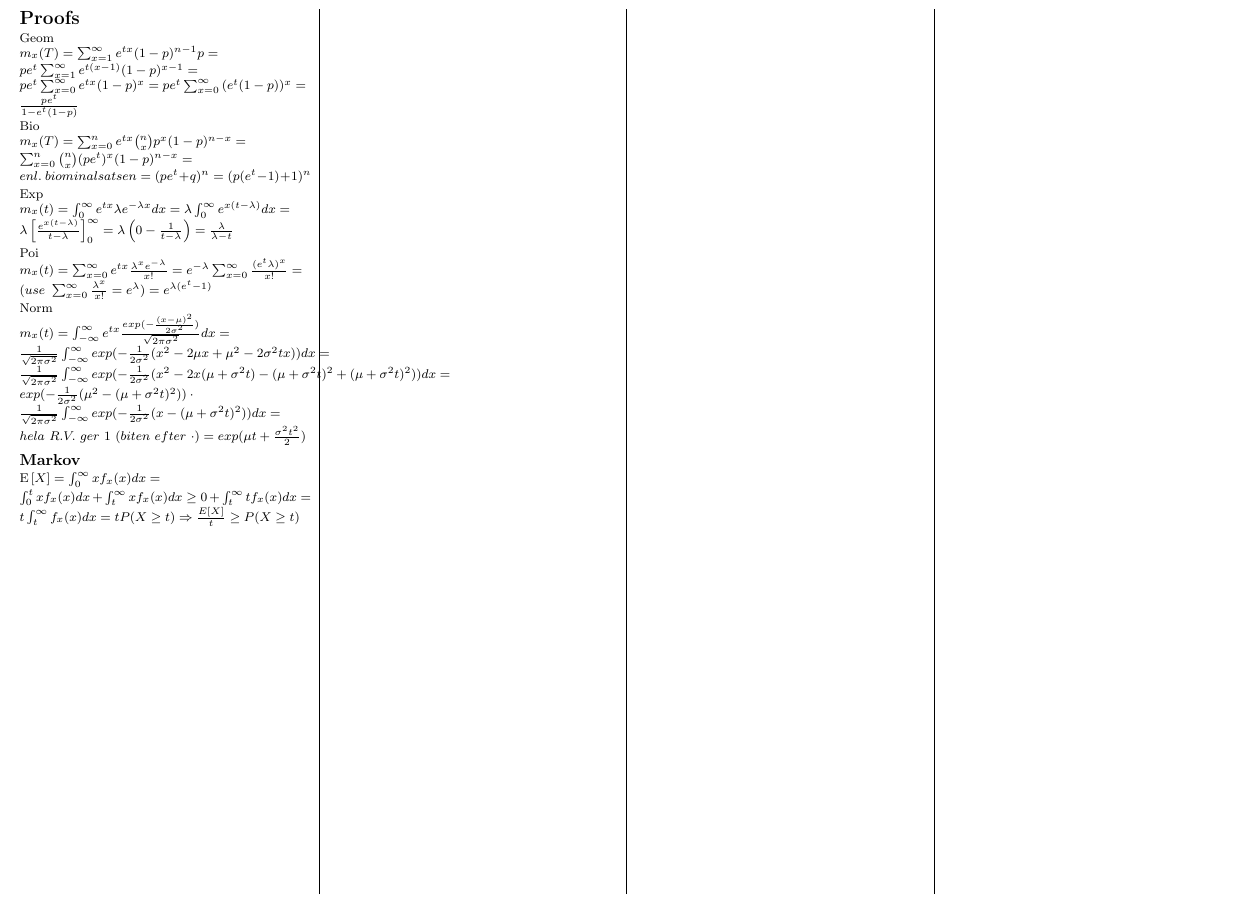
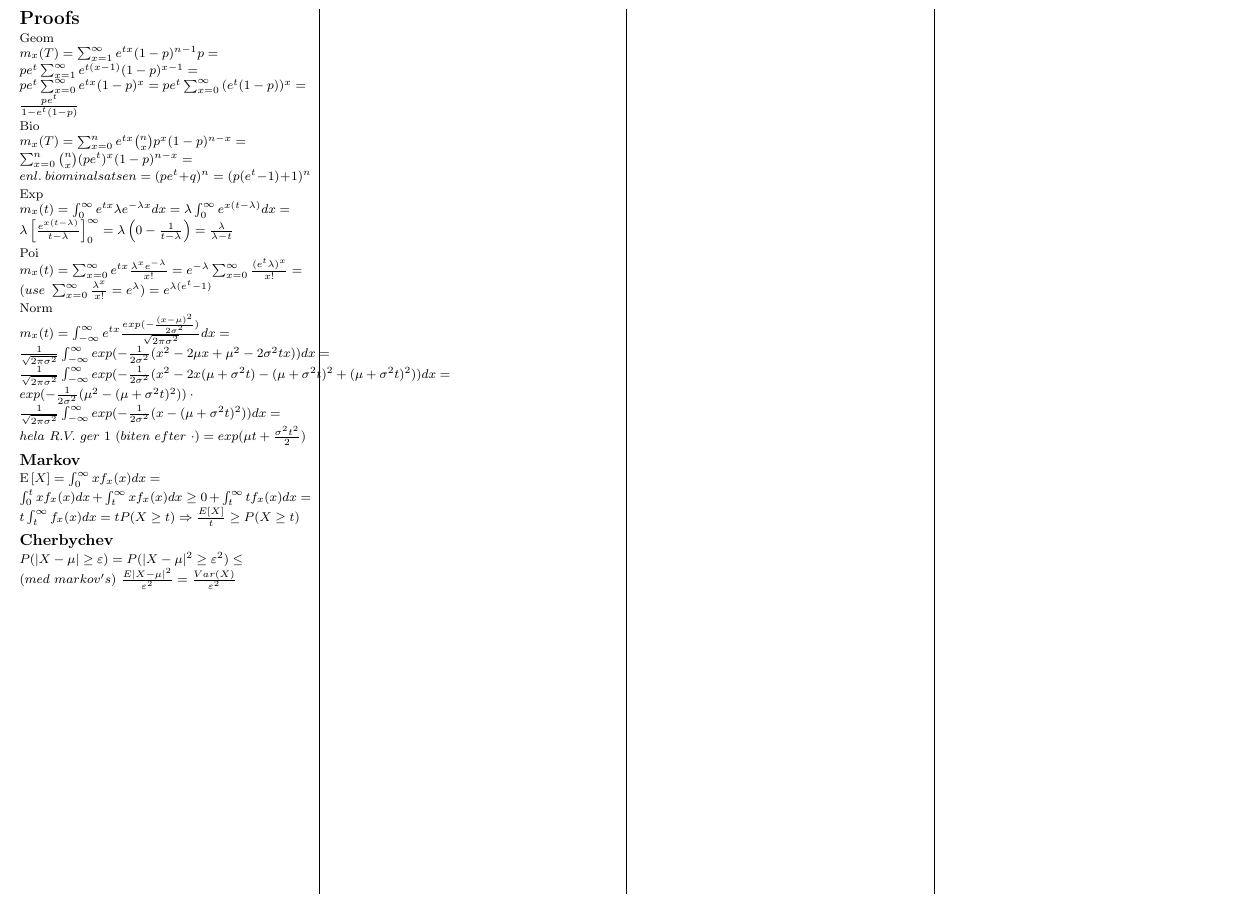
Before and after one commit to daoo/matstat, a LaTeX document (sheet.tex): part of page 2 of 2, cut so that both start at the same text. Compiled offline with pdfLaTeX.

Commit message:
Add cherbychev proof

```diff
--- a/sheet.tex
+++ b/sheet.tex
@@ -405,6 +405,12 @@ Norm \\
              = t\int_t^\infty{f_x(x)dx}
              = tP(X \ge t) \Rightarrow \frac{E[X]}{t} \ge P(X \ge t)
 \end{math} \\[2pt]
+
+\subsection{Cherbychev}
+\begin{math}
+  P(|X-\mu| \ge \varepsilon) = P(|X-\mu|^2 \ge \varepsilon^2) \le(med\ markov's)\ \frac{E|X-\mu|^2}{\varepsilon^2}
+                             = \frac{Var(X)}{\varepsilon^2}
+\end{math} \\[2pt]
 % (end)
 
 \newpage
```
